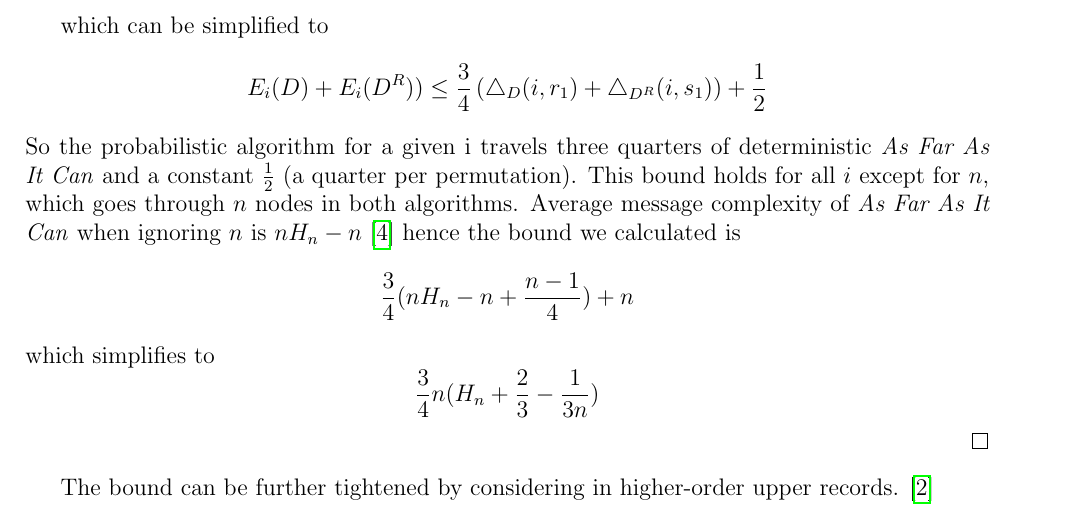
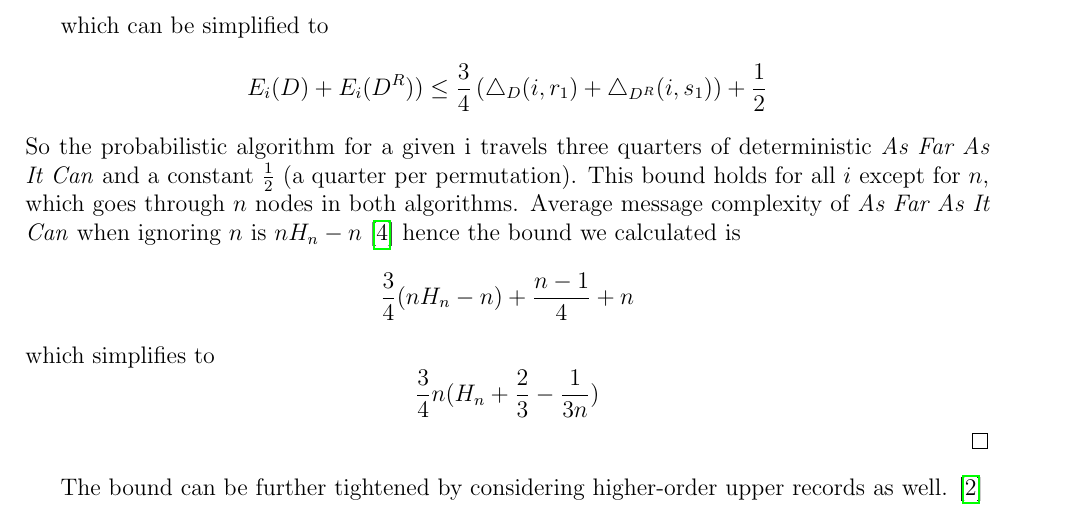
Before and after one commit to krzysztof-turowski/distributed-framework, a LaTeX document (text/1166850/sync_undirected_ring_prob_as_far.tex): part of page 3 of 4, cut so that both start at the same text. Compiled offline with pdfLaTeX.

Commit message:
correct parentheses in expression

```diff
--- a/text/1166850/sync_undirected_ring_prob_as_far.tex
+++ b/text/1166850/sync_undirected_ring_prob_as_far.tex
@@ -189,14 +189,14 @@ E_i(D)+E_i(D^R))
 $$
 So the probabilistic algorithm for a given i travels three quarters of deterministic \textit{As Far As It Can} and a constant $\frac{1}{2}$ (a quarter per permutation). This bound holds for all $i$ except for $n$, which goes through $n$ nodes in both algorithms. Average message complexity of \textit{As Far As It Can} when ignoring $n$ is $nH_n-n$ \cite{Santoro2006DesignAA} hence the bound we calculated is
 $$
-\frac{3}{4}( nH_n-n + \frac{n-1}{4}) + n
+\frac{3}{4}( nH_n-n ) + \frac{n-1}{4} + n
 $$
 which simplifies to
 $$
 \frac{3}{4}n(H_n+\frac{2}{3}-\frac{1}{3n})
 $$
 \end{proof}
-The bound can be further tightened by considering in higher-order upper records. \cite{LAVAULT1989167}
+The bound can be further tightened by considering higher-order upper records as well. \cite{LAVAULT1989167}
 
 \nocite{*}
 \printbibliography
```
Also changed, not shown: text/1166850/sync_undirected_ring_prob_as_far.pdf.
